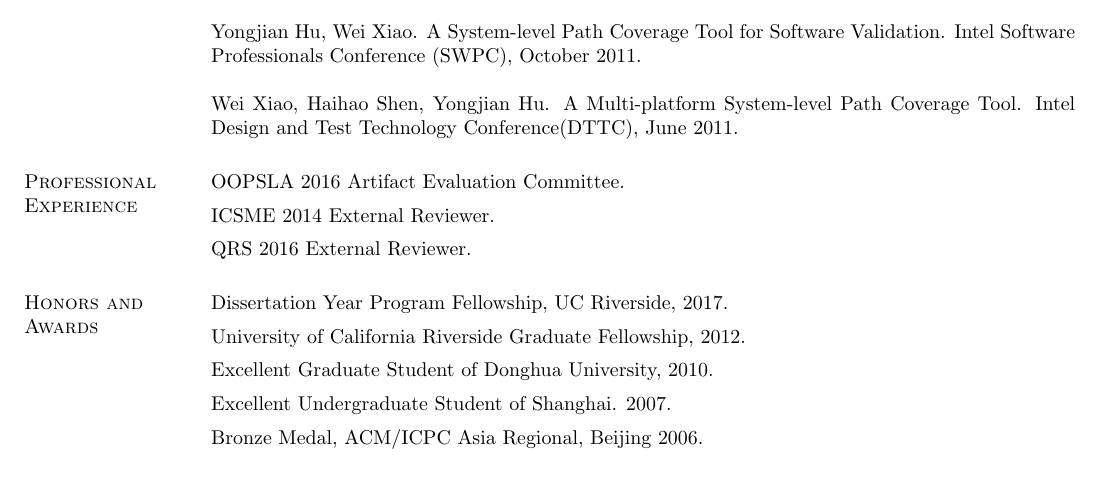
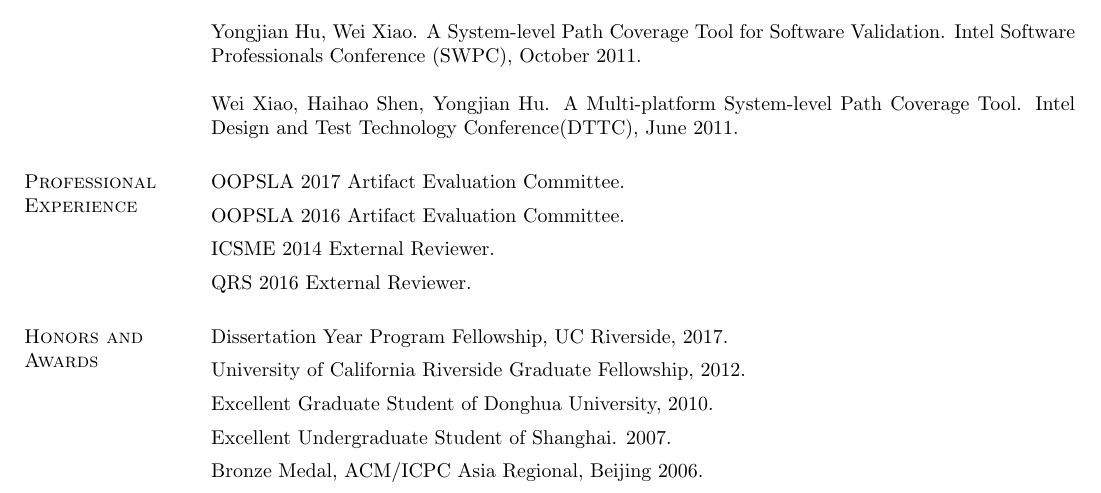
Before and after one commit to frankhuhu/homepage, a LaTeX CV (cv/yhu_cv.tex): part of page 2 of 2, cut so that both start at the same text. Compiled offline with pdfLaTeX.

Commit message:
Add oopsla 2017 aec.

```diff
--- a/cv/yhu_cv.tex
+++ b/cv/yhu_cv.tex
@@ -161,6 +161,9 @@ Intel Design and Test Technology Conference(DTTC), June 2011.
 
 \section{\sc Professional Experience}
 
+OOPSLA 2017 Artifact Evaluation Committee.
+
+\vspace*{-2.5mm}
 OOPSLA 2016 Artifact Evaluation Committee.
 
 \vspace*{-2.5mm}
```
Also changed, not shown: cv/yhu_cv.pdf.
